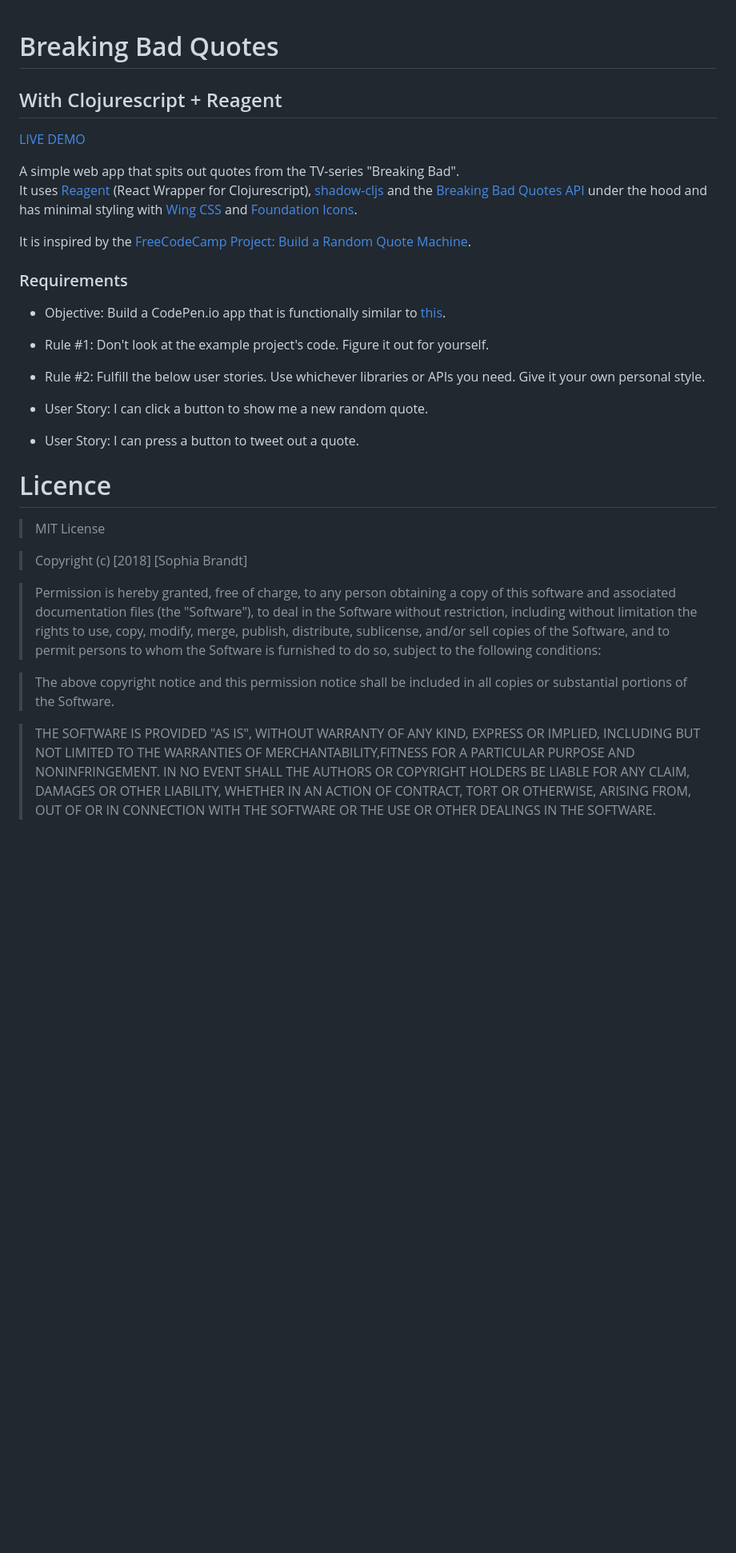
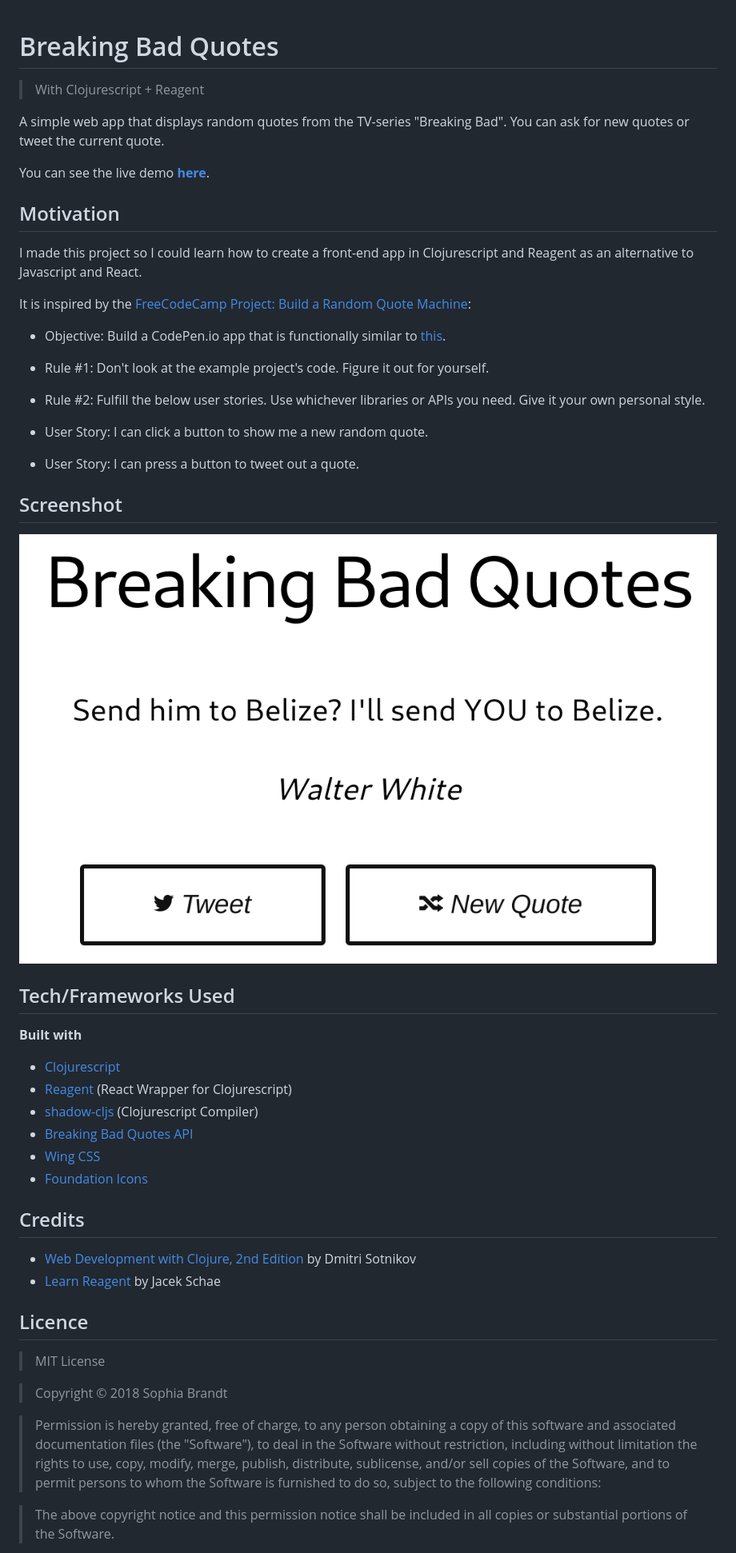
Before and after one commit to sophiabrandt/breaking-bad-quotes, a Markdown page: README.md, the part around the change printed below. Shown: that part at 80% size. GitHub-like rendering; pictures changed too: screenshot.png (added); blank space fills up the shorter version.

Commit message:
[update] better README, screenshot

```diff
--- a/README.md
+++ b/README.md
@@ -1,14 +1,16 @@
 # Breaking Bad Quotes
-## With Clojurescript + Reagent
 
-[LIVE DEMO](https://breaking-bad-quotes.firebaseapp.com/)
+> With Clojurescript + Reagent
 
-A simple web app that spits out quotes from the TV-series "Breaking Bad".
-It uses [Reagent](https://reagent-project.github.io/) (React Wrapper for Clojurescript), [shadow-cljs](http://shadow-cljs.org/) and the [Breaking Bad Quotes API](https://github.com/shevabam/breaking-bad-quotes) under the hood and has minimal styling with [Wing CSS](https://kbrsh.github.io/wing/) and [Foundation Icons](https://zurb.com/playground/foundation-icon-fonts-3).
+A simple web app that displays random quotes from the TV-series "Breaking Bad". You can ask for new quotes or tweet the current quote.
 
-It is inspired by the [FreeCodeCamp Project: Build a Random Quote Machine](https://freecodecamp.org).
+You can see the live demo **[here](https://breaking-bad-quotes.firebaseapp.com/)**.
 
-### Requirements
+## Motivation
+
+I made this project so I could learn how to create a front-end app in Clojurescript and Reagent as an alternative to Javascript and React.
+
+It is inspired by the [FreeCodeCamp Project: Build a Random Quote Machine](https://freecodecamp.org):
 
 - Objective: Build a CodePen.io app that is functionally similar to [this](https://codepen.io/FreeCodeCamp/full/ONjoLe/).
 
@@ -20,14 +22,33 @@ It is inspired by the [FreeCodeCamp Project: Build a Random Quote Machine](https
 
 - User Story: I can press a button to tweet out a quote.
 
-# Licence
+## Screenshot
 
->MIT License
+![Screenshot](https://raw.githubusercontent.com/sophiabrandt/breaking-bad-quotes/master/screenshot.png)
 
->Copyright (c) [2018] [Sophia Brandt]
+## Tech/Frameworks Used
 
->Permission is hereby granted, free of charge, to any person obtaining a copy of this software and associated documentation files (the "Software"), to deal in the Software without restriction, including without limitation the rights to use, copy, modify, merge, publish, distribute, sublicense, and/or sell copies of the Software, and to permit persons to whom the Software is furnished to do so, subject to the following conditions:
+**Built with**
 
->The above copyright notice and this permission notice shall be included in all copies or substantial portions of the Software.
+- [Clojurescript](https://clojurescript.org/)
+- [Reagent](https://reagent-project.github.io/) (React Wrapper for Clojurescript)
+- [shadow-cljs](http://shadow-cljs.org/) (Clojurescript Compiler)
+- [Breaking Bad Quotes API](https://github.com/shevabam/breaking-bad-quotes)
+- [Wing CSS](https://kbrsh.github.io/wing/)
+- [Foundation Icons](https://zurb.com/playground/foundation-icon-fonts-3)
 
->THE SOFTWARE IS PROVIDED "AS IS", WITHOUT WARRANTY OF ANY KIND, EXPRESS OR IMPLIED, INCLUDING BUT NOT LIMITED TO THE WARRANTIES OF MERCHANTABILITY,FITNESS FOR A PARTICULAR PURPOSE AND NONINFRINGEMENT. IN NO EVENT SHALL THE AUTHORS OR COPYRIGHT HOLDERS BE LIABLE FOR ANY CLAIM, DAMAGES OR OTHER LIABILITY, WHETHER IN AN ACTION OF CONTRACT, TORT OR OTHERWISE, ARISING FROM, OUT OF OR IN CONNECTION WITH THE SOFTWARE OR THE USE OR OTHER DEALINGS IN THE SOFTWARE.
+## Credits
+
+- [Web Development with Clojure, 2nd Edition](https://pragprog.com/book/dswdcloj2/web-development-with-clojure-second-edition) by Dmitri Sotnikov
+- [Learn Reagent](https://www.learnreagent.com/) by Jacek Schae
+
+## Licence
+
+> MIT License
+
+> Copyright © 2018 Sophia Brandt
+
+> Permission is hereby granted, free of charge, to any person obtaining a copy of this software and associated documentation files (the "Software"), to deal in the Software without restriction, including without limitation the rights to use, copy, modify, merge, publish, distribute, sublicense, and/or sell copies of the Software, and to permit persons to whom the Software is furnished to do so, subject to the following conditions:
+
+> The above copyright notice and this permission notice shall be included in all copies or substantial portions of the Software.
+
```
Also changed, not shown: other parts of README.md (+1 -0 lines).
